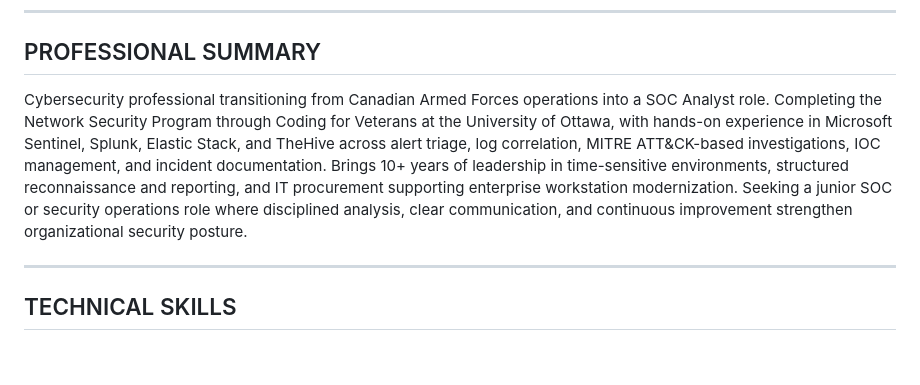
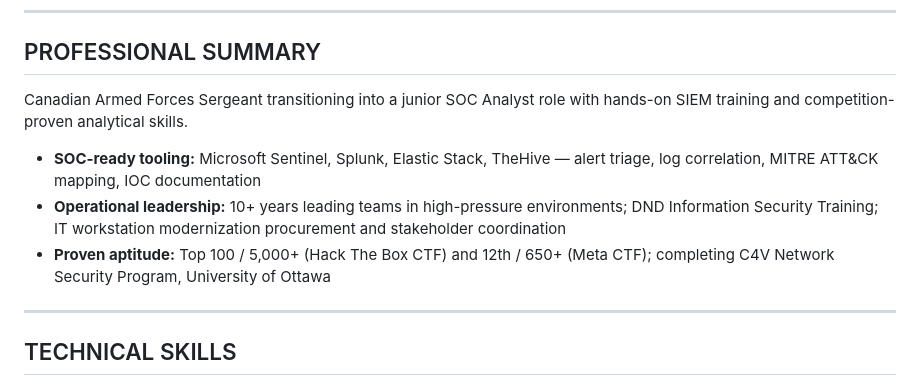
Before and after one commit to chrisboyd/2030_Advanced_OO, a Markdown page: Anthony_Altobello_SOC_Resume_OnePage.md, the part around the change. GitHub-like rendering; blank space fills up the shorter version.

Commit message:
Sync Markdown resume with hybrid summary
Co-authored-by: Christopher Boyd <chris@christopherboyd.ca>

```diff
--- a/Anthony_Altobello_SOC_Resume_OnePage.md
+++ b/Anthony_Altobello_SOC_Resume_OnePage.md
@@ -8,7 +8,11 @@ Government of Canada Security Clearance — available upon request
 
 ## PROFESSIONAL SUMMARY
 
-Cybersecurity professional transitioning from Canadian Armed Forces operations into a SOC Analyst role. Completing the Network Security Program through Coding for Veterans at the University of Ottawa, with hands-on experience in Microsoft Sentinel, Splunk, Elastic Stack, and TheHive across alert triage, log correlation, MITRE ATT&CK-based investigations, IOC management, and incident documentation. Brings 10+ years of leadership in time-sensitive environments, structured reconnaissance and reporting, and IT procurement supporting enterprise workstation modernization. Seeking a junior SOC or security operations role where disciplined analysis, clear communication, and continuous improvement strengthen organizational security posture.
+Canadian Armed Forces Sergeant transitioning into a junior SOC Analyst role with hands-on SIEM training and competition-proven analytical skills.
+
+- **SOC-ready tooling:** Microsoft Sentinel, Splunk, Elastic Stack, TheHive — alert triage, log correlation, MITRE ATT&CK mapping, IOC documentation
+- **Operational leadership:** 10+ years leading teams in high-pressure environments; DND Information Security Training; IT workstation modernization procurement and stakeholder coordination
+- **Proven aptitude:** Top 100 / 5,000+ (Hack The Box CTF) and 12th / 650+ (Meta CTF); completing C4V Network Security Program, University of Ottawa
 
 ---
 
```
